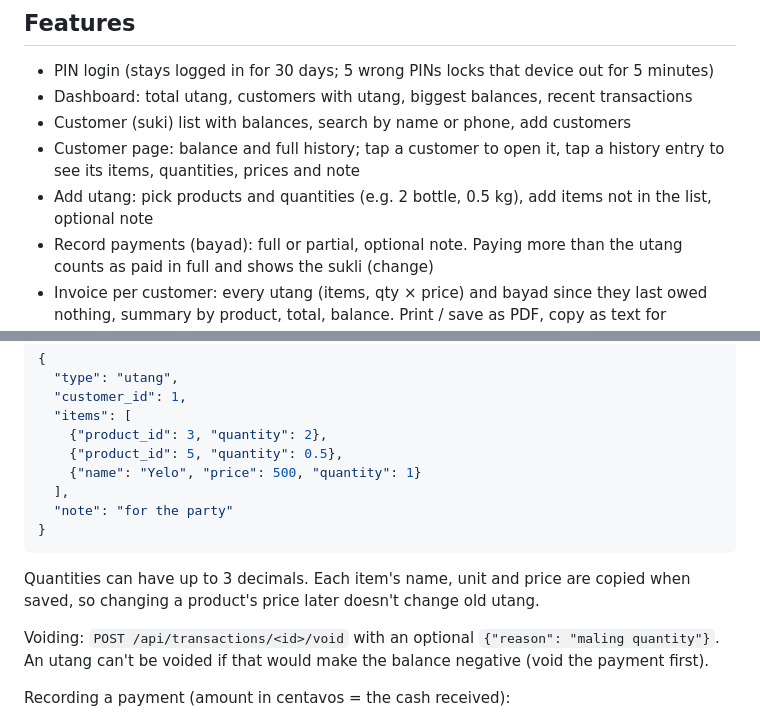
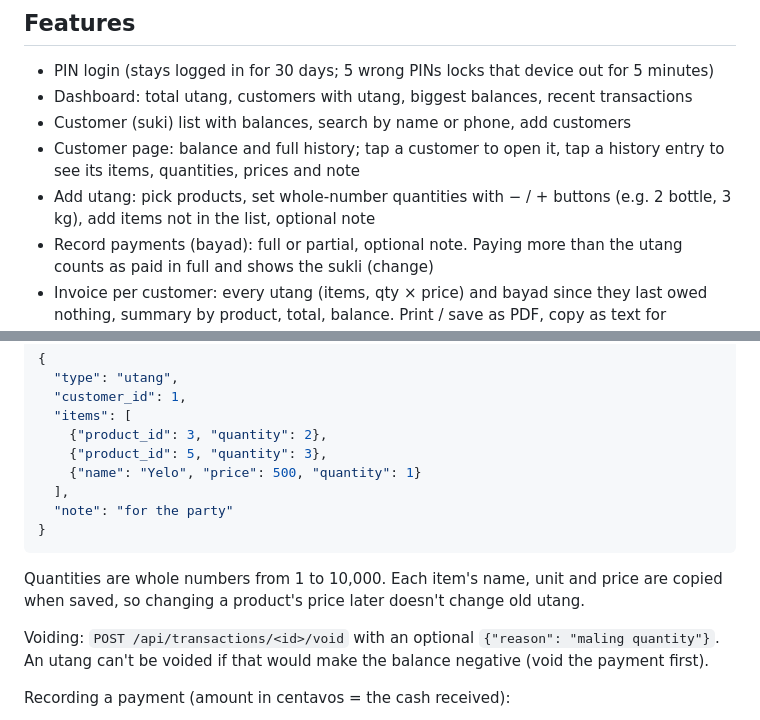
Before and after one commit to errolitolopez/sari-utang, a Markdown page: README.md, 2 parts joined by grey strips. Drawn GitHub-style.

Commit message:
docs: update readme for whole-number quantities

````diff
--- a/README.md
+++ b/README.md
@@ -10,7 +10,7 @@ Built with Python (Flask), SQLite, vanilla JavaScript and Bootstrap 5.
 - Dashboard: total utang, customers with utang, biggest balances, recent transactions
 - Customer (suki) list with balances, search by name or phone, add customers
 - Customer page: balance and full history; tap a customer to open it, tap a history entry to see its items, quantities, prices and note
-- Add utang: pick products and quantities (e.g. 2 bottle, 0.5 kg), add items not in the list, optional note
+- Add utang: pick products, set whole-number quantities with − / + buttons (e.g. 2 bottle, 3 kg), add items not in the list, optional note
 - Record payments (bayad): full or partial, optional note. Paying more than the utang counts as paid in full and shows the sukli (change)
 - Invoice per customer: every utang (items, qty × price) and bayad since they last owed nothing, summary by product, total, balance. Print / save as PDF, copy as text for Messenger/Viber, or send by SMS
 - Singilin list: everyone who owes, longest-waiting first, with filters (7+, 15+, 30+ days). "Matagal" (default 30 days) is set in [config/settings.json](#settings-configsettingsjson) and shown on the Dashboard
@@ -136,14 +136,14 @@ Adding an utang — the server computes every amount and the total from the prod
   "customer_id": 1,
   "items": [
     {"product_id": 3, "quantity": 2},
-    {"product_id": 5, "quantity": 0.5},
+    {"product_id": 5, "quantity": 3},
     {"name": "Yelo", "price": 500, "quantity": 1}
   ],
   "note": "for the party"
 }
 ```
 
-Quantities can have up to 3 decimals. Each item's name, unit and price are copied when saved, so changing a product's price later doesn't change old utang.
+Quantities are whole numbers from 1 to 10,000. Each item's name, unit and price are copied when saved, so changing a product's price later doesn't change old utang.
 
 Voiding: `POST /api/transactions/<id>/void` with an optional `{"reason": "maling quantity"}`. An utang can't be voided if that would make the balance negative (void the payment first).
 
````
